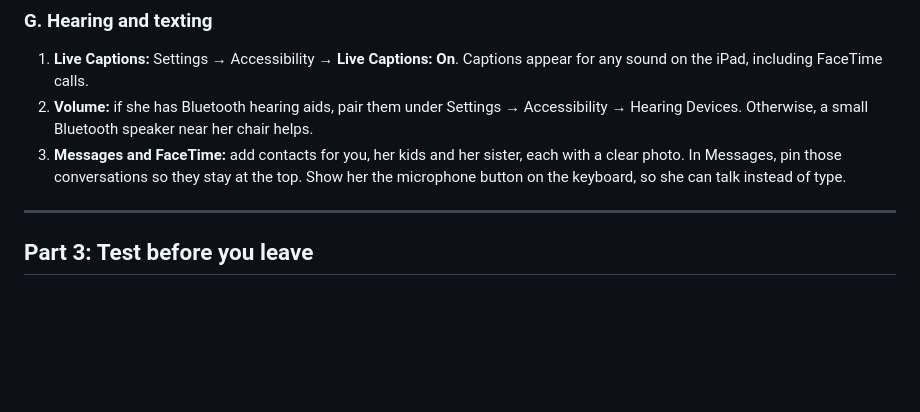
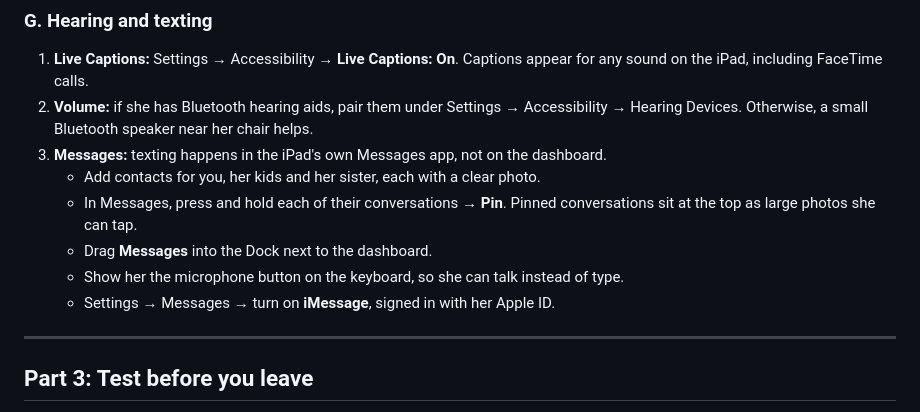
Before and after one commit to amycluby/ACDashboard, a Markdown page: README.md, the part around the change. Drawn GitHub-style; blank space fills up the shorter version.

Commit message:
README: Messages setup for texting family
Co-Authored-By: Claude Opus 5.5 <noreply@anthropic.com>
Claude-Session: https://claude.ai/code/session_01KsjeFnBieJ4zj42ccvnS6V

```diff
--- a/README.md
+++ b/README.md
@@ -133,10 +133,15 @@ Use this if she isn't always in front of the iPad when the button appears.
 2. **Volume:** if she has Bluetooth hearing aids, pair them under Settings →
    Accessibility → Hearing Devices. Otherwise, a small Bluetooth speaker near her
    chair helps.
-3. **Messages and FaceTime:** add contacts for you, her kids and her sister,
-   each with a clear photo. In Messages, pin those conversations so they stay at
-   the top. Show her the microphone button on the keyboard, so she can talk
-   instead of type.
+3. **Messages:** texting happens in the iPad's own Messages app, not on the
+   dashboard.
+   - Add contacts for you, her kids and her sister, each with a clear photo.
+   - In Messages, press and hold each of their conversations → **Pin**. Pinned
+     conversations sit at the top as large photos she can tap.
+   - Drag **Messages** into the Dock next to the dashboard.
+   - Show her the microphone button on the keyboard, so she can talk instead of
+     type.
+   - Settings → Messages → turn on **iMessage**, signed in with her Apple ID.
 
 ---
 
```
